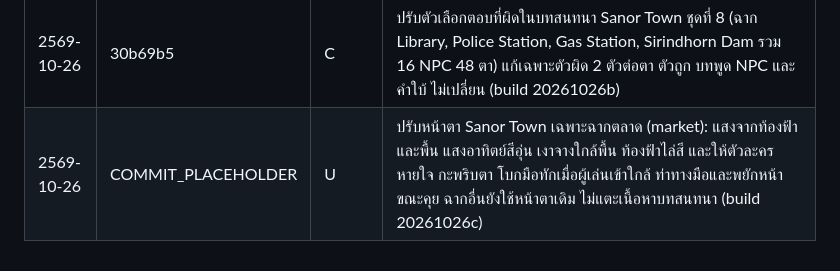
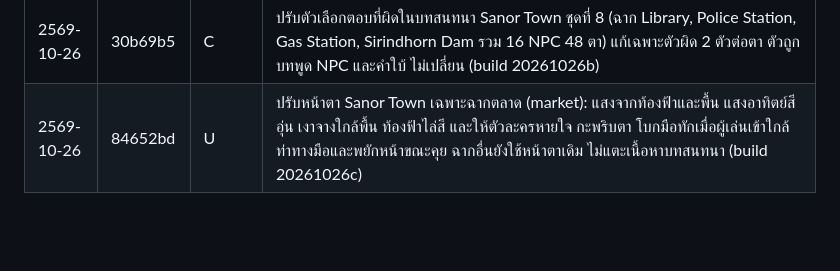
Before and after one commit to khunphibun1234-design/sanor-english-world, a Markdown page: CHANGELOG.md, the part around the change. Rendered like a GitHub page; blank space fills up the shorter version.

Commit message:
CHANGELOG: ใส่ hash 84652bd
Co-Authored-By: Claude Sonnet 5.5 <noreply@anthropic.com>
Claude-Session: https://claude.ai/code/session_012P7sLq3fvWMLykRL3WhdLi

```diff
--- a/CHANGELOG.md
+++ b/CHANGELOG.md
@@ -87,4 +87,4 @@
 | 2569-10-25 | 7bb9575 | C | ปรับตัวเลือกตอบที่ผิดในบทสนทนา Sanor Town ชุดที่ 6 (ฉาก Longboat Racing, Wat Phu Phrao, Pha Taem, Train Station รวม 16 NPC 48 ตา) แก้เฉพาะตัวผิด 2 ตัวต่อตา ตัวถูก บทพูด NPC คำใบ้ และข้อเท็จจริงท้องถิ่น ไม่เปลี่ยน ครูตรวจร่างและอนุมัติแล้ว (build 20261025d) Town ไม่ถูกนำมาวัดผลการวิจัย แต่บันทึกไว้เพราะยกเลิกการล็อกเนื้อหา |
 | 2569-10-26 | b9bdf30 | C | ปรับตัวเลือกตอบที่ผิดในบทสนทนา Sanor Town ชุดที่ 7 (ฉาก Clothes Shop, Pharmacy, Post Office, Bank รวม 16 NPC 48 ตา) แก้เฉพาะตัวผิด 2 ตัวต่อตา ตัวถูก บทพูด NPC และคำใบ้ ไม่เปลี่ยน ครูตรวจร่างและอนุมัติแล้ว (build 20261026a) Town ไม่ถูกนำมาวัดผลการวิจัย แต่บันทึกไว้เพราะยกเลิกการล็อกเนื้อหา |
 | 2569-10-26 | 30b69b5 | C | ปรับตัวเลือกตอบที่ผิดในบทสนทนา Sanor Town ชุดที่ 8 (ฉาก Library, Police Station, Gas Station, Sirindhorn Dam รวม 16 NPC 48 ตา) แก้เฉพาะตัวผิด 2 ตัวต่อตา ตัวถูก บทพูด NPC และคำใบ้ ไม่เปลี่ยน (build 20261026b) |
-| 2569-10-26 | COMMIT_PLACEHOLDER | U | ปรับหน้าตา Sanor Town เฉพาะฉากตลาด (market): แสงจากท้องฟ้าและพื้น แสงอาทิตย์สีอุ่น เงาจางใกล้พื้น ท้องฟ้าไล่สี และให้ตัวละครหายใจ กะพริบตา โบกมือทักเมื่อผู้เล่นเข้าใกล้ ท่าทางมือและพยักหน้าขณะคุย ฉากอื่นยังใช้หน้าตาเดิม ไม่แตะเนื้อหาบทสนทนา (build 20261026c) |
+| 2569-10-26 | 84652bd | U | ปรับหน้าตา Sanor Town เฉพาะฉากตลาด (market): แสงจากท้องฟ้าและพื้น แสงอาทิตย์สีอุ่น เงาจางใกล้พื้น ท้องฟ้าไล่สี และให้ตัวละครหายใจ กะพริบตา โบกมือทักเมื่อผู้เล่นเข้าใกล้ ท่าทางมือและพยักหน้าขณะคุย ฉากอื่นยังใช้หน้าตาเดิม ไม่แตะเนื้อหาบทสนทนา (build 20261026c) |
```
